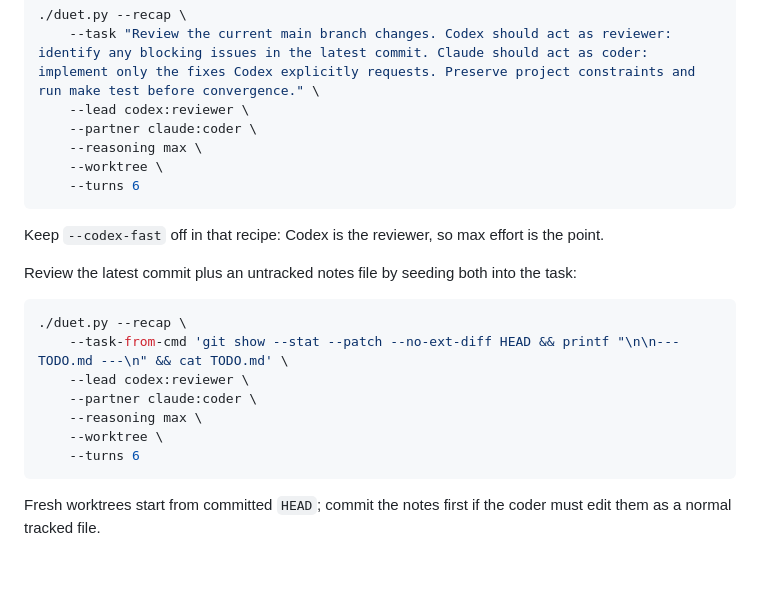
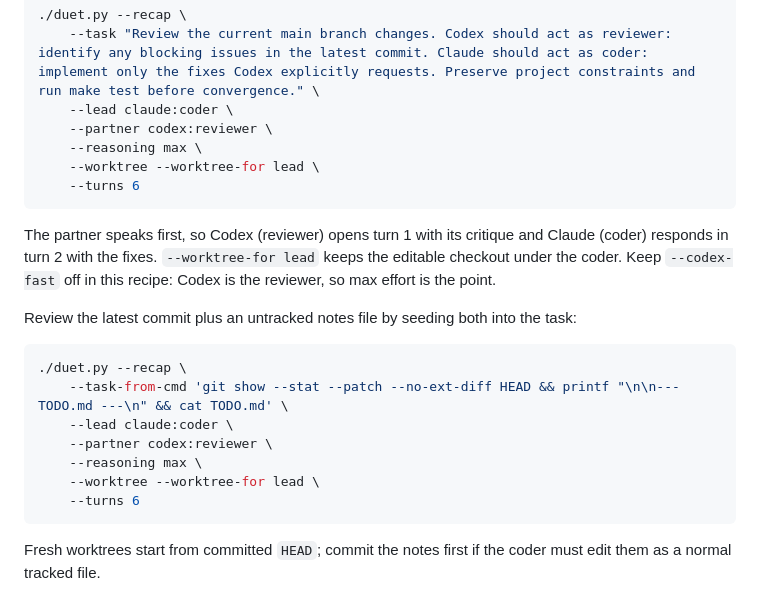
Before and after one commit to volkan/duet, a Markdown page: README.md, the part around the change. GitHub-like rendering; blank space fills up the shorter version.

Commit message:
Fix review recipes and remove TODO notes

````diff
--- a/README.md
+++ b/README.md
@@ -136,15 +136,17 @@ only requested fixes:
 ```bash
 ./duet.py --recap \
     --task "Review the current main branch changes. Codex should act as reviewer: identify any blocking issues in the latest commit. Claude should act as coder: implement only the fixes Codex explicitly requests. Preserve project constraints and run make test before convergence." \
-    --lead codex:reviewer \
-    --partner claude:coder \
+    --lead claude:coder \
+    --partner codex:reviewer \
     --reasoning max \
-    --worktree \
+    --worktree --worktree-for lead \
     --turns 6
 ```
 
-Keep `--codex-fast` off in that recipe: Codex is the reviewer, so max effort is
-the point.
+The partner speaks first, so Codex (reviewer) opens turn 1 with its critique
+and Claude (coder) responds in turn 2 with the fixes. `--worktree-for lead`
+keeps the editable checkout under the coder. Keep `--codex-fast` off in this
+recipe: Codex is the reviewer, so max effort is the point.
 
 Review the latest commit plus an untracked notes file by seeding both into the
 task:
@@ -152,10 +154,10 @@ task:
 ```bash
 ./duet.py --recap \
     --task-from-cmd 'git show --stat --patch --no-ext-diff HEAD && printf "\n\n--- TODO.md ---\n" && cat TODO.md' \
-    --lead codex:reviewer \
-    --partner claude:coder \
+    --lead claude:coder \
+    --partner codex:reviewer \
     --reasoning max \
-    --worktree \
+    --worktree --worktree-for lead \
     --turns 6
 ```
 
````
Also changed, not shown: TODO.md (deleted, +0 -92 lines), docs/USAGE.md (+9 -6 lines).
